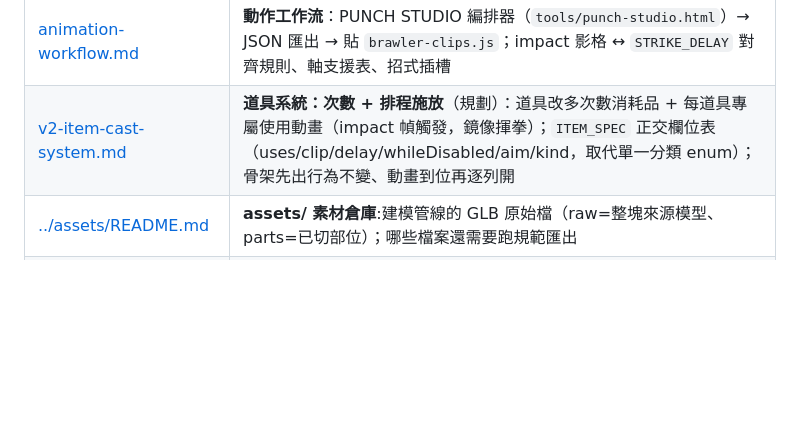
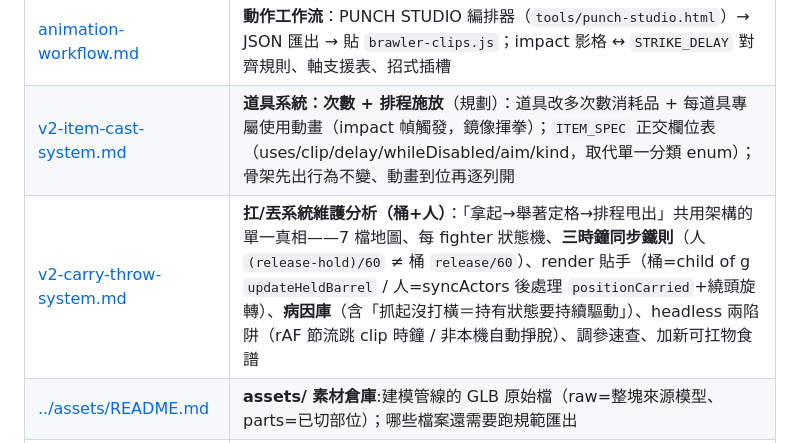
Before and after one commit to pony0278/Mini-Mage-Mayhem, a Markdown page: docs/README.md, the part around the change. GitHub-like rendering; blank space fills up the shorter version.

```diff
--- a/docs/README.md
+++ b/docs/README.md
@@ -28,6 +28,7 @@
 | [render-module-boundaries.md](render-module-boundaries.md) | **render.js 模組邊界定義書**：渲染層拆分（core/world/actors/entities/hud + 門面）、跨區依賴分析、雙遊戲驗證協定 |
 | [animation-workflow.md](animation-workflow.md) | **動作工作流**：PUNCH STUDIO 編排器（`tools/punch-studio.html`）→ JSON 匯出 → 貼 `brawler-clips.js`；impact 影格 ↔ `STRIKE_DELAY` 對齊規則、軸支援表、招式插槽 |
 | [v2-item-cast-system.md](v2-item-cast-system.md) | **道具系統：次數 + 排程施放**（規劃）：道具改多次數消耗品 + 每道具專屬使用動畫（impact 幀觸發，鏡像揮拳）；`ITEM_SPEC` 正交欄位表（uses/clip/delay/whileDisabled/aim/kind，取代單一分類 enum）；骨架先出行為不變、動畫到位再逐列開 |
+| [v2-carry-throw-system.md](v2-carry-throw-system.md) | **扛/丟系統維護分析（桶+人）**：「拿起→舉著定格→排程甩出」共用架構的單一真相——7 檔地圖、每 fighter 狀態機、**三時鐘同步鐵則**（人 `(release-hold)/60` ≠ 桶 `release/60`）、render 貼手（桶=child of g `updateHeldBarrel` / 人=syncActors 後處理 `positionCarried`+繞頭旋轉）、**病因庫**（含「抓起沒打橫＝持有狀態要持續驅動」）、headless 兩陷阱（rAF 節流跳 clip 時鐘 / 非本機自動掙脫）、調參速查、加新可扛物食譜 |
 | [../assets/README.md](../assets/README.md) | **assets/ 素材倉庫**:建模管線的 GLB 原始檔（raw=整塊來源模型、parts=已切部位）；哪些檔案還需要跑規範匯出 |
 | [part-authoring.md](part-authoring.md) | **部位建模規範**(給建模師):插頭與插座心智模型、原點/+Y/+Z 三規則、全部位接縫半徑與標準長度表、Blender 匯出清單、症狀對照 |
 
```
Also changed, not shown: docs/v2-carry-throw-system.md (added, +153 -0 lines), js/CLAUDE.md (+2 -2 lines).
